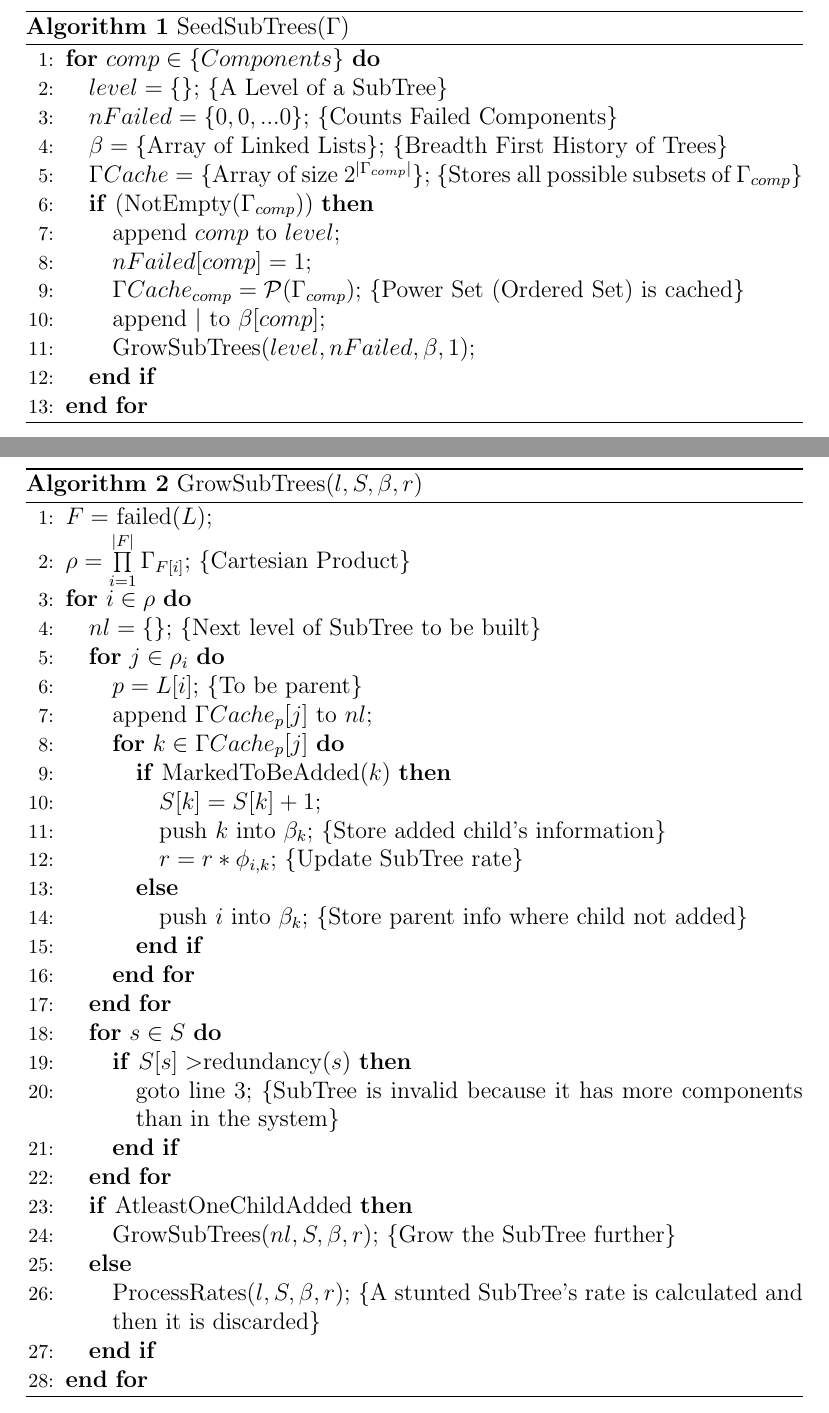
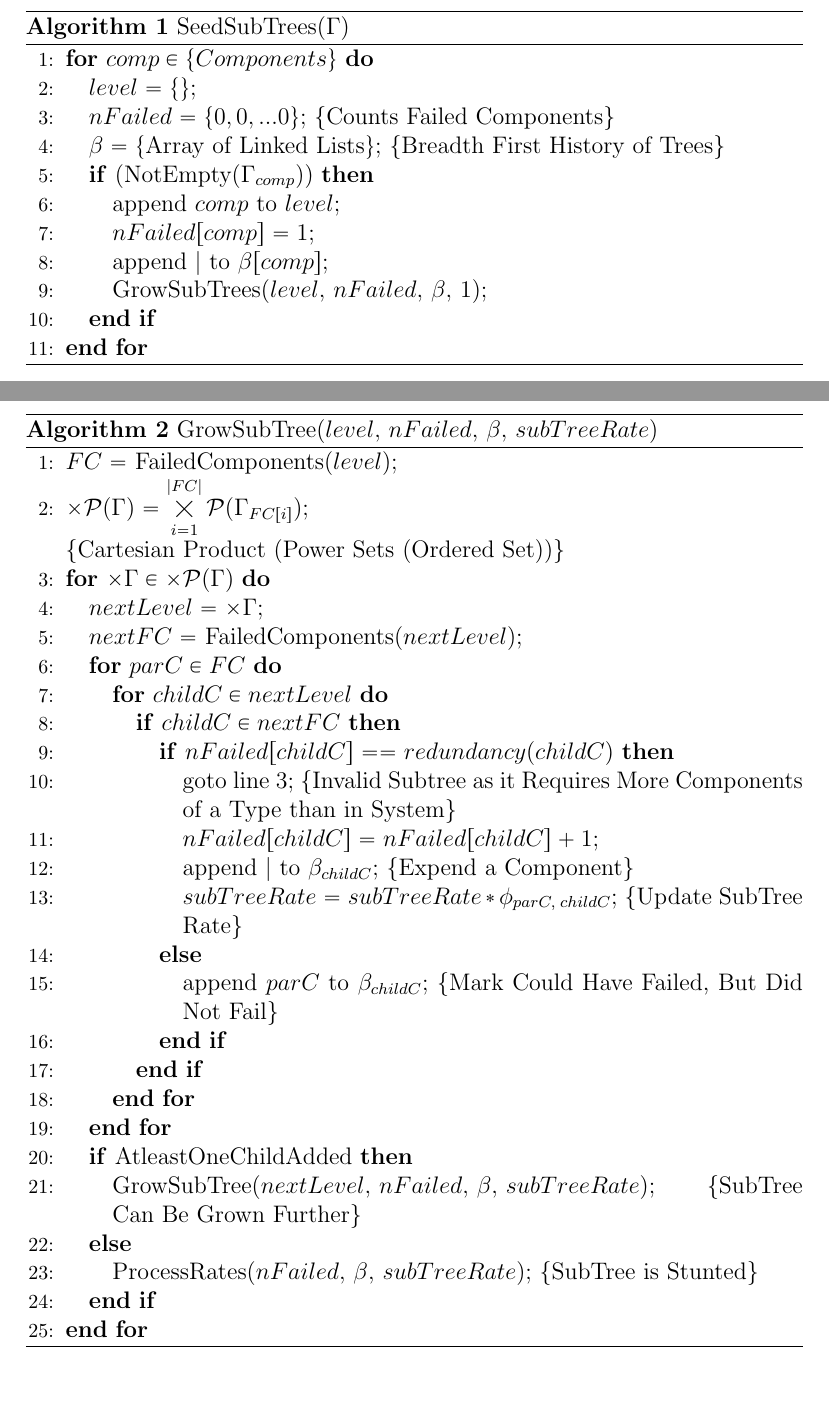
Before and after one commit to soulcyon/decaf_latex, a LaTeX document (initial.tex): two parts of pages 1 and 2 of 2, joined at a grey line, cut so that both start at the same text. Compiled offline with pdfLaTeX.

Commit message:
Major Fixes to GrowSubTree

```diff
--- a/initial.tex
+++ b/initial.tex
@@ -4,6 +4,7 @@
 
 \usepackage{algorithm}
 \usepackage{algorithmic}
+\usepackage{mathabx}
 
 \begin{document}
 
@@ -12,55 +13,51 @@
 \label{alg:seedsubtrees}
 \begin{algorithmic}[1]
 \FOR{$comp \in \{Components\}$}
-   \STATE $level = \{\};$ \COMMENT{A Level of a SubTree}
+   \STATE $level = \{\};$ %\COMMENT{Level of a SubTree}
    \STATE $nFailed = \{0,0,...0\};$ \COMMENT {Counts Failed Components}
    \STATE $\beta = \{$Array of Linked Lists$\};$ \COMMENT {Breadth First History of Trees}
-   \STATE $\Gamma Cache = \{$Array of size $2 ^{|\Gamma_{comp}|}\};$ \COMMENT {Stores all possible subsets of $\Gamma_{comp}$}
+   %\STATE $\Gamma Cache = \{$Array of Size $2 ^{|\Gamma_{comp}|}\};$ \COMMENT {Stores All Possible Subsets of $\Gamma_{comp}$}
    \IF{(NotEmpty($\Gamma_{comp}$))}
    	\STATE append $comp$ to $level;$
     \STATE $nFailed[comp] = 1;$
-    \STATE $\Gamma Cache_{comp} = \mathcal{P}(\Gamma_{comp});$ \COMMENT{Power Set (Ordered Set) is cached}
+    %\STATE $\Gamma Cache_{comp} = \mathcal{P}(\Gamma_{comp});$ \COMMENT{Power Set (Ordered Set) is Cached}
     \STATE append $|$ to $\beta[comp];$
-    \STATE GrowSubTrees($level, nFailed, \beta, 1$);
+    \STATE GrowSubTrees($level,\, nFailed,\, \beta,\, 1$);
    \ENDIF
 \ENDFOR
 \end{algorithmic}
 \end{algorithm}
 
 \begin{algorithm}
-\caption{GrowSubTrees($l,S,\beta,r$)}
-\label{alg:growsubtrees}
+\caption{GrowSubTree($level,\, nFailed,\, \beta,\, subTreeRate$)}
+\label{alg:growsubtree}
 \begin{algorithmic}[1]
-% L : all possible nodes at last level
-% r : rate of the curent subTree
-\STATE $F = $ failed($L$)$;$
-\STATE $\rho = \prod\limits_{i=1}^{|F|}\Gamma_{F[i]};$ \COMMENT{Cartesian Product}
-% rho : product set
-\FOR{$i \in \rho$}
-  \STATE $nl = \{\};$ \COMMENT{Next level of SubTree to be built}
-  \FOR{$j \in \rho_i$}
-    \STATE $p = L[i];$ \COMMENT{To be parent}
-    \STATE append $\Gamma Cache_p[j]$ to $nl;$
-    \FOR{$k \in \Gamma Cache_p[j]$}
-      \IF{MarkedToBeAdded($k$)}
-        \STATE $S[k] = S[k] + 1;$
-        \STATE push $k$ into $\beta _k;$ \COMMENT{Store added child's information}
-        \STATE $r = r * \phi_{i,k};$ \COMMENT{Update SubTree rate}
-      \ELSE
-        \STATE push $i$ into $\beta _k;$ \COMMENT{Store parent info where child not added}
-      \ENDIF
+\STATE $FC =$ FailedComponents($level$)$;$
+\STATE $\times\mathcal{P}(\Gamma) = \bigtimes\limits_{i=1}^{|FC|}\mathcal{P}(\Gamma_{FC[i]});$
+\\ \COMMENT{Cartesian Product (Power Sets (Ordered Set))}
+  \FOR{$\times\Gamma \in \times\mathcal{P}(\Gamma)$}
+    \STATE $nextLevel = \times\Gamma;$ %\COMMENT{Next Level of SubTree}
+    \STATE $nextFC =$ FailedComponents($nextLevel$)$;$
+    \FOR{$parC \in FC$}
+      \FOR{$childC \in nextLevel$}
+        \IF{$childC \in nextFC$}
+          \IF{$nFailed[childC] == redundancy(childC)$}
+            \STATE goto line 3$;$
+            \COMMENT {Invalid Subtree as it Requires More Components of a Type than in System}
+            \STATE $nFailed[childC] = nFailed[childC] + 1;$
+            \STATE append $|$ to $\beta_{childC};$ \COMMENT {Expend a Component}
+            \STATE $subTreeRate = subTreeRate * \phi_{parC,\; childC};$ \COMMENT {Update SubTree Rate}
+          \ELSE
+           \STATE append $parC$ to $\beta_{childC};$ \COMMENT{Mark Could Have Failed, But Did Not Fail}
+         \ENDIF
+       \ENDIF
+      \ENDFOR
     \ENDFOR
-  \ENDFOR
-  \FOR{$s \in S$}
-    \IF{$S[s] > $redundancy($s$)}
-      \STATE goto line 3$;$ \COMMENT{SubTree is invalid because it has more components than in the system}
+    \IF{AtleastOneChildAdded}
+      \STATE GrowSubTree($nextLevel,\, nFailed,\, \beta,\, subTreeRate$); \COMMENT {SubTree Can Be Grown Further}
+    \ELSE
+      \STATE ProcessRates($nFailed,\, \beta,\, subTreeRate$); \COMMENT {SubTree is Stunted}
     \ENDIF
-  \ENDFOR
-  \IF{AtleastOneChildAdded}
-  \STATE GrowSubTrees($nl,S,\beta,r$); \COMMENT {Grow the SubTree further}
-  \ELSE
-  \STATE ProcessRates($l,S,\beta,r$); \COMMENT {A stunted SubTree's rate is calculated and then it is discarded}
-  \ENDIF
 \ENDFOR
 \end{algorithmic}
 \end{algorithm}
```
